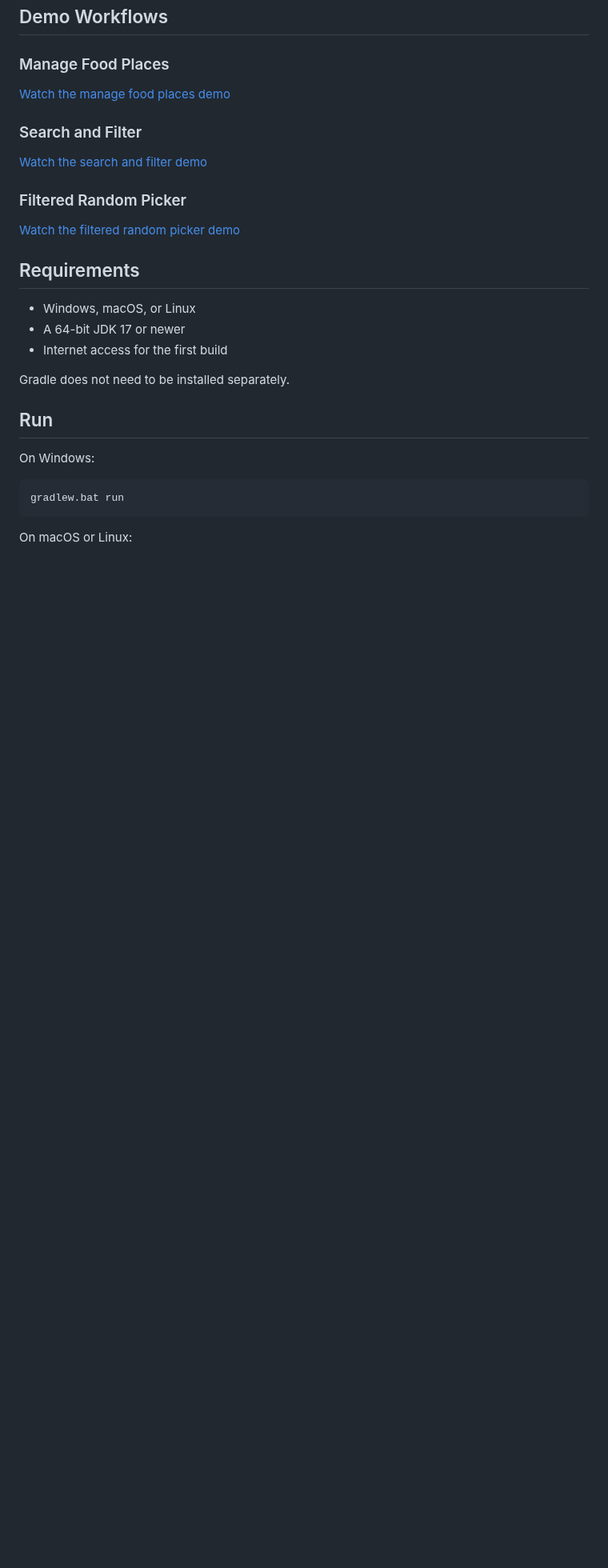
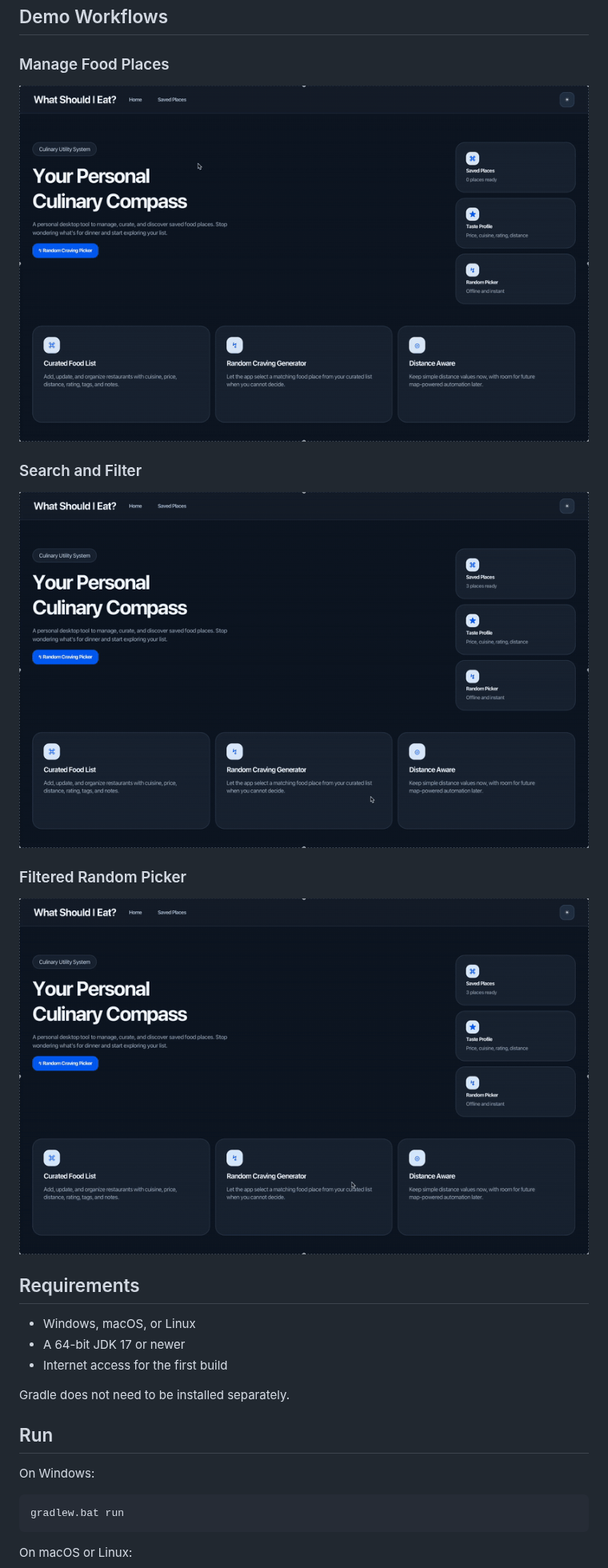
Before and after one commit to Potatoad88/CS3227-2610-MP1, a Markdown page: README.md, the part around the change. Shown at 80% size. Drawn GitHub-style; pictures changed too: docs/media/filtered-random-picker.gif (added), docs/media/manage-food-places.gif (added), docs/media/search-and-filter.gif (added); blank space fills up the shorter version.

Commit message:
docs: embed feature demos as GIFs

```diff
--- a/README.md
+++ b/README.md
@@ -13,15 +13,15 @@ A Java desktop app for saving food places and randomly choosing where to eat whe
 
 ### Manage Food Places
 
-[Watch the manage food places demo](docs/media/manage-food-places.mp4)
+![Manage food places demo](docs/media/manage-food-places.gif)
 
 ### Search and Filter
 
-[Watch the search and filter demo](docs/media/search-and-filter.mp4)
+![Search and filter demo](docs/media/search-and-filter.gif)
 
 ### Filtered Random Picker
 
-[Watch the filtered random picker demo](docs/media/filtered-random-picker.mp4)
+![Filtered random picker demo](docs/media/filtered-random-picker.gif)
 
 ## Requirements
 
```
Also changed, not shown: 3 other files.
